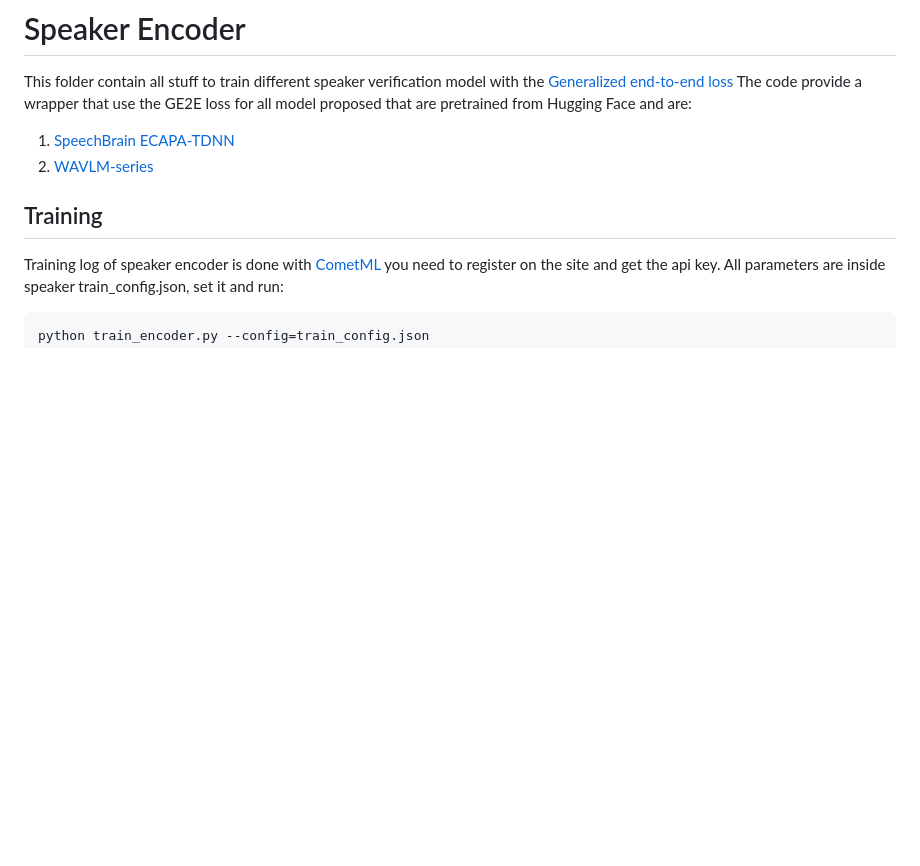
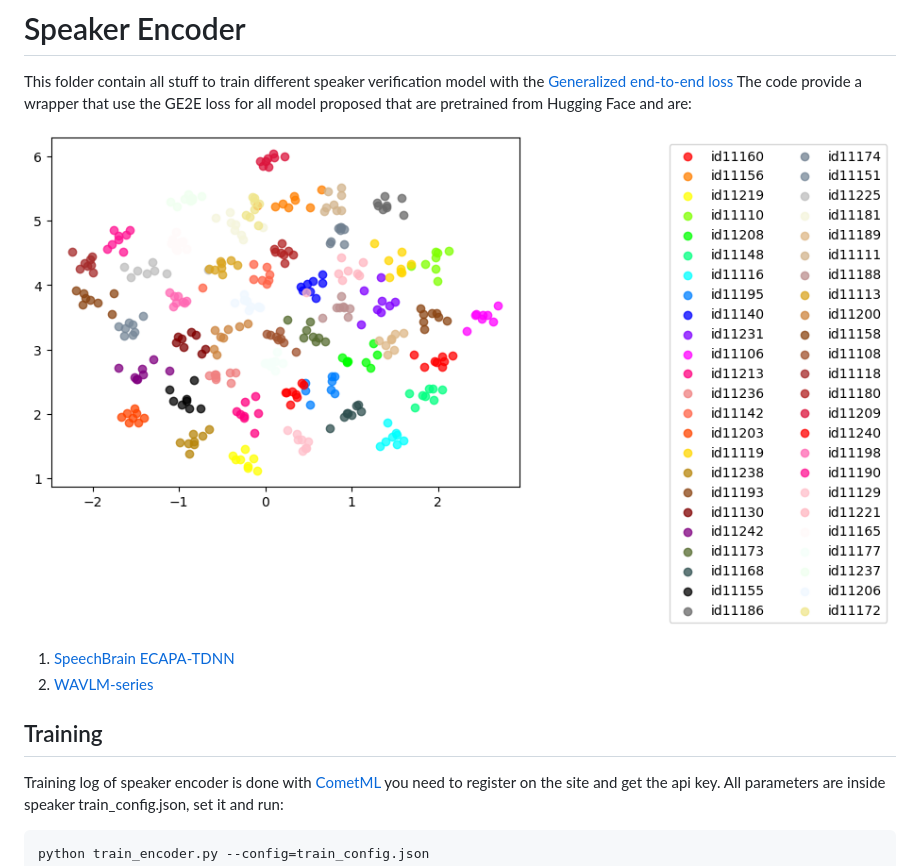
Before and after one commit to alessandropec/data_driven_ai_voice_cloning, a Markdown page: SpeakerEncoder/readme.md, the part around the change. Drawn GitHub-style; blank space fills up the shorter version.

```diff
--- a/SpeakerEncoder/readme.md
+++ b/SpeakerEncoder/readme.md
@@ -2,6 +2,8 @@
 
 This folder contain all stuff to train different speaker verification model with the [Generalized end-to-end loss](https://arxiv.org/pdf/1710.10467.pdf)
 The code provide a wrapper that use the GE2E loss for all model proposed that are pretrained from Hugging Face and are:
+
+![umap of speakers from VoxCeleb1](https://github.com/alessandropec/data_driven_ai_voice_cloning/blob/master/SpeakerEncoder/vox1_umap_example.png)
 
 1. [SpeechBrain ECAPA-TDNN](https://huggingface.co/speechbrain/spkrec-ecapa-voxceleb)
 2. [WAVLM-series](https://huggingface.co/spaces/microsoft/wavlm-speaker-verification)
```
